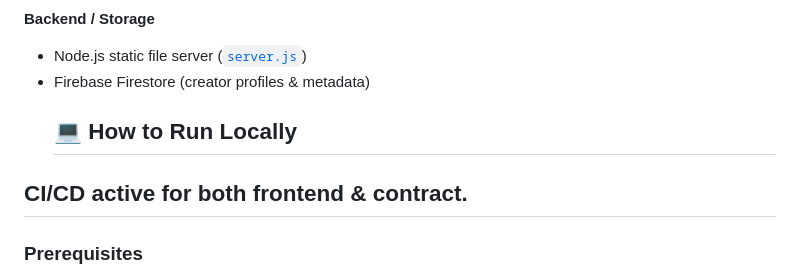
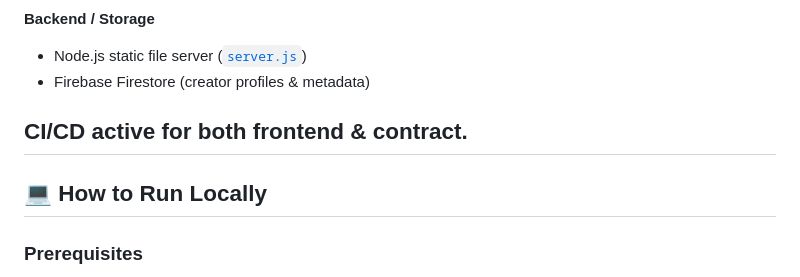
Before and after one commit to rajdeepde-bit/Tip-X, a Markdown page: README.md, the part around the change. Rendered like a GitHub page.

```diff
--- a/README.md
+++ b/README.md
@@ -59,11 +59,11 @@ TipX includes a **Soroban smart contract** (written in Rust) that logs tips on-c
 **Backend / Storage**
 - Node.js static file server ([`server.js`](server.js))
 - Firebase Firestore (creator profiles & metadata)
-  ## 💻 How to Run Locally
 
 
 ## CI/CD active for both frontend & contract.
 
+  ## 💻 How to Run Locally
 
 ### Prerequisites
 - [Node.js](https://nodejs.org/) installed
```
